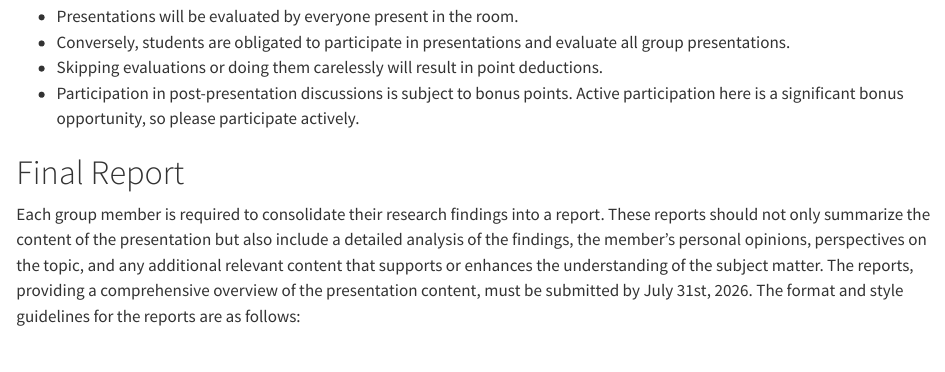
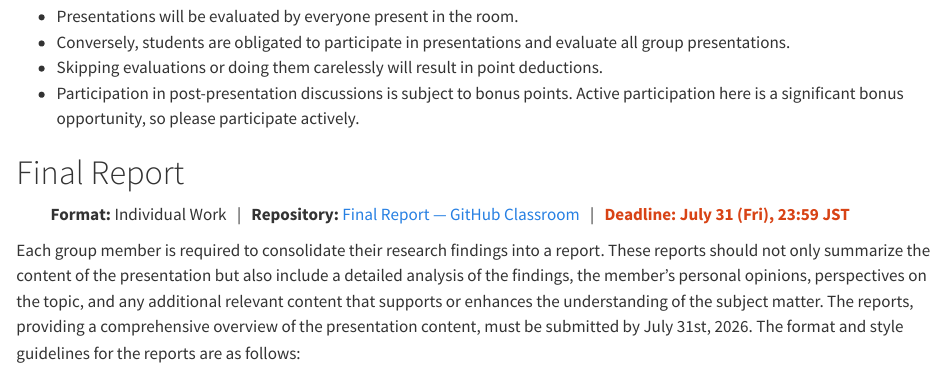
Before and after one commit to waseda-num-analysis-2026/materials, a Quarto document (100/final-presentation-and-report.qmd): the page in a window 1100 px wide, from 2050 px down. Rendered offline with R 4.5, knitr and Pandoc in place of Quarto, with nearby package versions.

Commit message:
Add Final Report Classroom link to materials README and handout
Co-authored-by: Cursor <cursoragent@cursor.com>

```diff
--- a/100/final-presentation-and-report.qmd
+++ b/100/final-presentation-and-report.qmd
@@ -112,6 +112,12 @@ The presentations will be evaluated based on the following criteria:
 
 # Final Report
 
+<div style="padding-left: 2em; margin-top: 0.5em; margin-bottom: 0.4em;">
+  <strong>Format:</strong> Individual Work
+  &nbsp;&nbsp;|&nbsp;&nbsp; <strong>Repository:</strong> <a href="https://classroom.github.com/a/Q6i4ndEi">Final Report — GitHub Classroom</a>
+  &nbsp;&nbsp;|&nbsp;&nbsp; <strong style="color: #d84315;">Deadline: July 31 (Fri), 23:59 JST</strong>
+</div>
+
 Each group member is required to consolidate their research findings into a report. These reports should not only summarize the content of the presentation but also include a detailed analysis of the findings, the member's personal opinions, perspectives on the topic, and any additional relevant content that supports or enhances the understanding of the subject matter. The reports, providing a comprehensive overview of the presentation content, must be submitted by July 31st, 2026. The format and style guidelines for the reports are as follows:
 
 - **Format:** Reports should be prepared either in a Jupyter notebook (ipynb) format or as an A4-sized PDF. If you opt for the PDF format, any associated code used in your research can be submitted separately as supplementary material.
```
Also changed, not shown: README.md.
